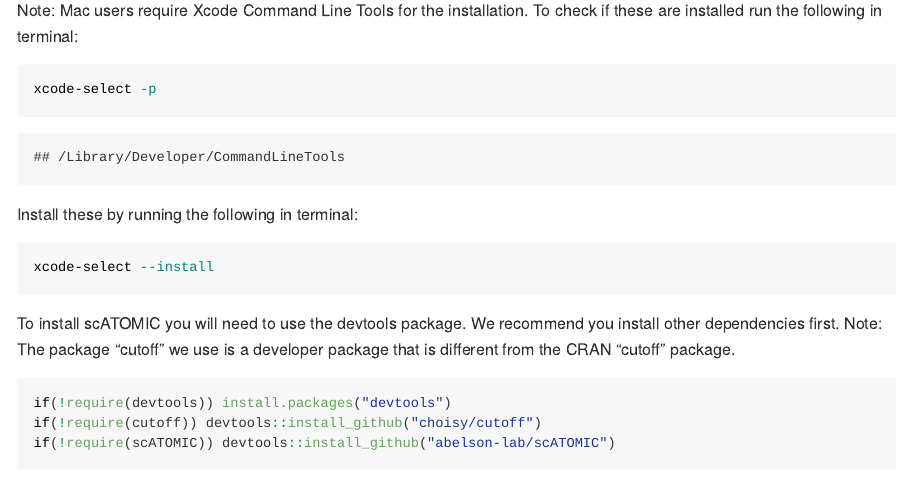
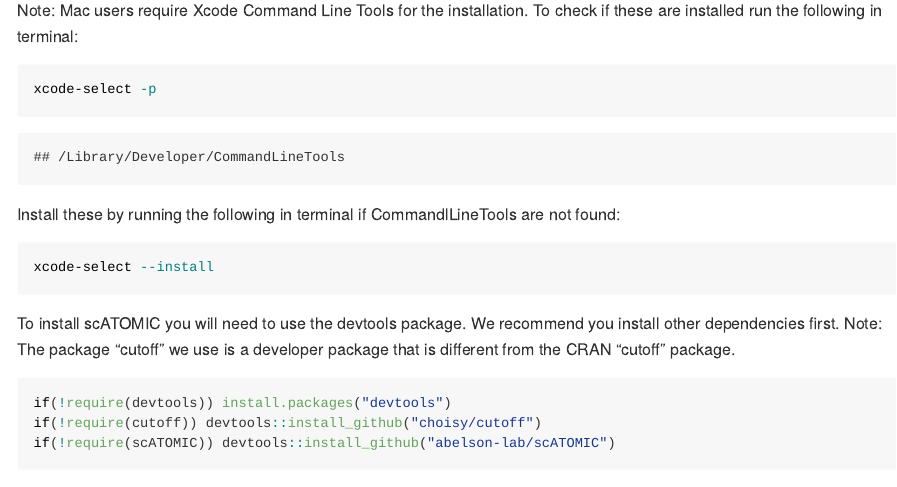
Before and after one commit to abelson-lab/scATOMIC, an R Markdown document (README.Rmd): the page in a window 1100 px wide, from 1040 px down. The pictures show the output file README.md that the author committed with the source, drawn offline in the style of GitHub; long lines of code are wrapped.

Commit message:
updated scripts

````diff
--- a/README.Rmd
+++ b/README.Rmd
@@ -30,7 +30,7 @@
 ```
 
 
-Install these by running the following in terminal:
+Install these by running the following in terminal if CommandlLineTools are not found:
 
 ```{bash, eval=FALSE}
 xcode-select --install
````
Also changed, not shown: README.md, README_files/figure-gfm/unnamed-chunk-23-1.png, 2 other files.
